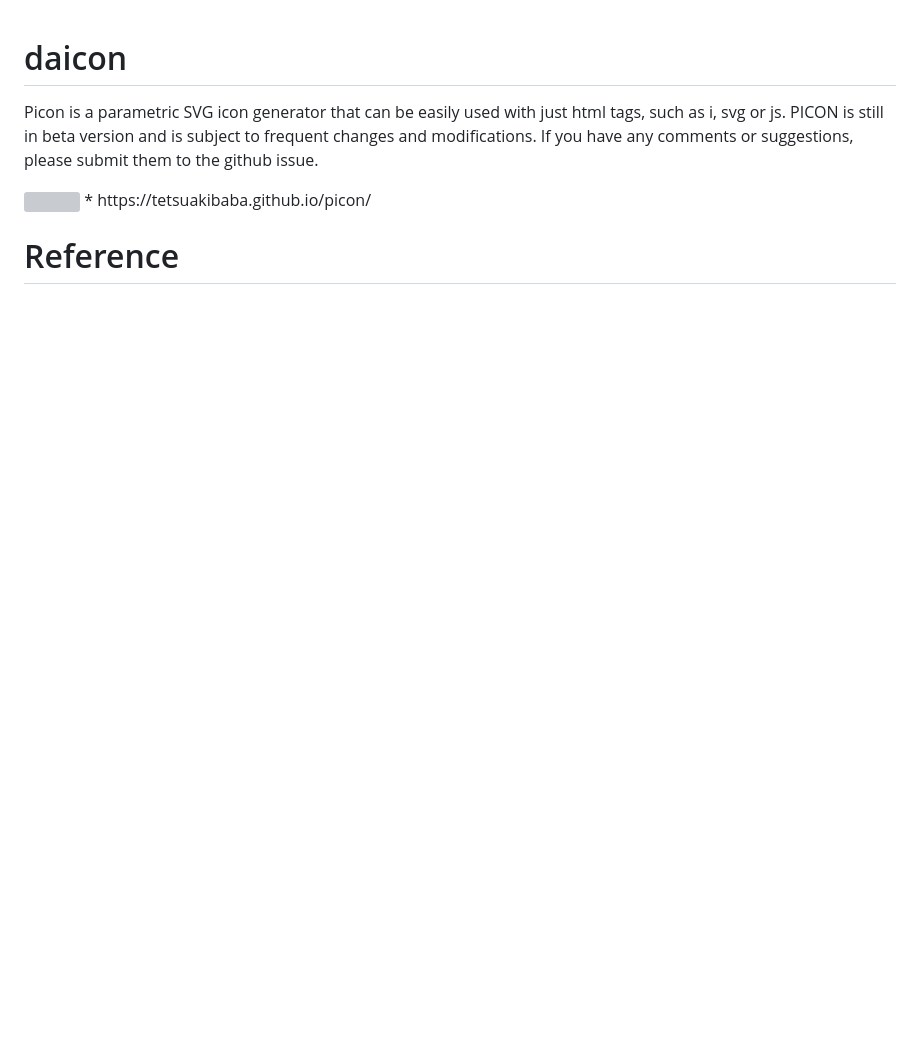
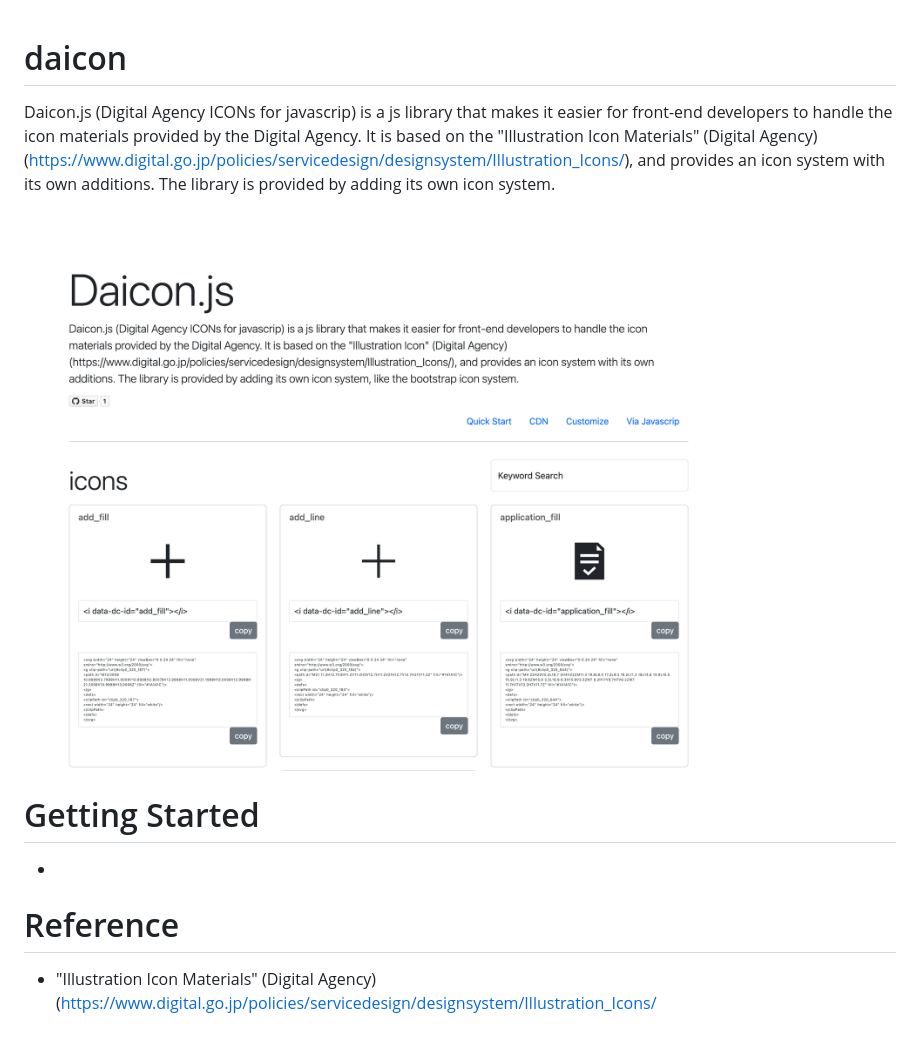
Before and after one commit to TetsuakiBaba/daicon, a Markdown page: README.md, the part around the change. Drawn GitHub-style; pictures changed too: teaser.png (added); blank space fills up the shorter version; grey boxes are pictures that could not be loaded.

```diff
--- a/README.md
+++ b/README.md
@@ -1,9 +1,10 @@
 # daicon
-Picon is a parametric SVG icon generator that can be easily used with just html tags, such as i, svg or js.
-PICON is still in beta version and is subject to frequent changes and modifications. If you have any comments or suggestions, please submit them to the github issue.
+Daicon.js (Digital Agency ICONs for javascrip) is a js library that makes it easier for front-end developers to handle the icon materials provided by the Digital Agency. It is based on the "Illustration Icon Materials" (Digital Agency) (https://www.digital.go.jp/policies/servicedesign/designsystem/Illustration_Icons/), and provides an icon system with its own additions. The library is provided by adding its own icon system.
 
-<img src="teaser.gif">
-  * https://tetsuakibaba.github.io/picon/
+<img src="teaser.png">
 
+# Getting Started
+  *
 
 # Reference
+ * "Illustration Icon Materials" (Digital Agency) (https://www.digital.go.jp/policies/servicedesign/designsystem/Illustration_Icons/
```
Also changed, not shown: 7 other files.
